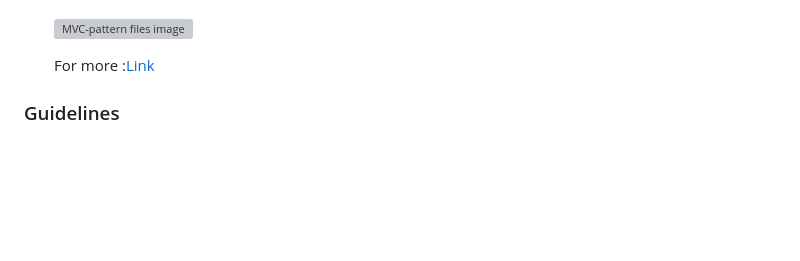
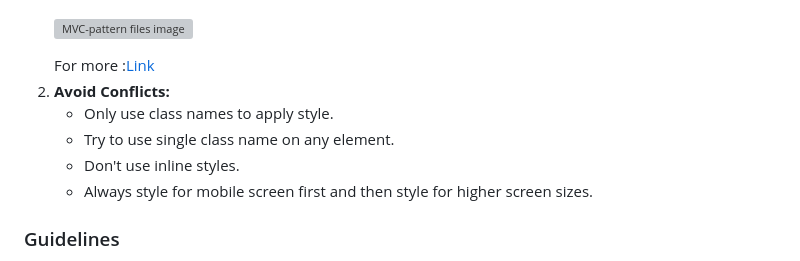
Before and after one commit to Vivek563/Institute-of-Professional-Studies, a Markdown page: Rules-or-Guidelines.md, the part around the change. GitHub-like rendering; blank space fills up the shorter version; grey boxes are pictures that could not be loaded.

```diff
--- a/Rules-or-Guidelines.md
+++ b/Rules-or-Guidelines.md
@@ -16,6 +16,14 @@
                 <img src="https://blog.logrocket.com/wp-content/uploads/2021/09/Adding-passport-js-protect-js.png" style="height: 30%; width:30%;" alt="MVC-pattern files image"/>
         </p>
         For more :<a href="https://blog.logrocket.com/building-structuring-node-js-mvc-application/">Link</a>
+    </li>
+    <li><b>Avoid Conflicts:</b>
+        <ul>
+            <li>Only use class names to apply style.</li>
+            <li>Try to use single class name on any element.</li>
+            <li>Don't use inline styles.</li>
+            <li>Always style for mobile screen first and then style for higher screen sizes.</li>
+        </ul>
     </li>
 </ol>
 
```
